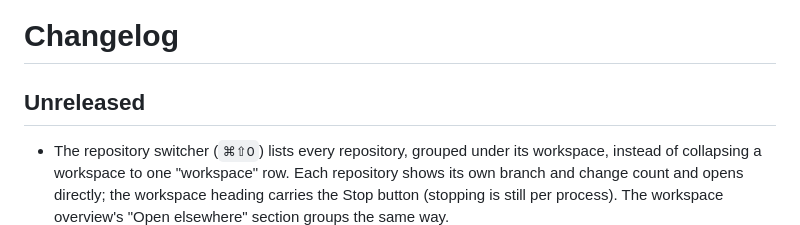
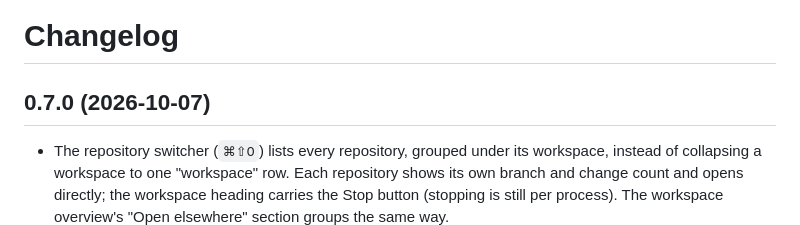
Before and after one commit to sidkhuntia/echo, a Markdown page: changelog.md, the part around the change. Drawn GitHub-style.

Commit message:
v0.7.0: group workspace repositories in the switcher

```diff
--- a/changelog.md
+++ b/changelog.md
@@ -1,6 +1,6 @@
 # Changelog
 
-## Unreleased
+## 0.7.0 (2026-10-07)
 
 - The repository switcher (`⌘⇧O`) lists every repository, grouped under its workspace, instead of collapsing a workspace to one "workspace" row. Each repository shows its own branch and change count and opens directly; the workspace heading carries the Stop button (stopping is still per process). The workspace overview's "Open elsewhere" section groups the same way.
 
```
